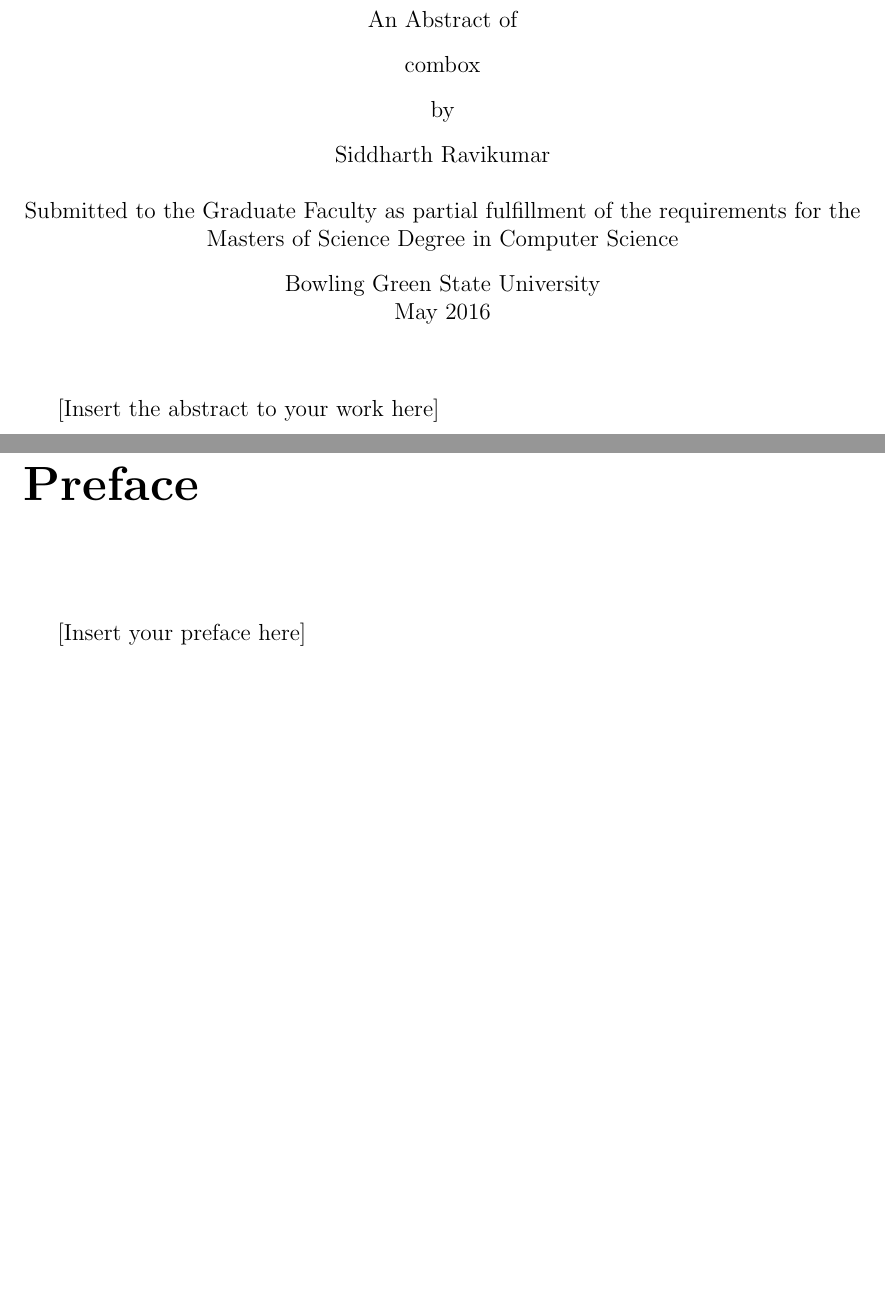
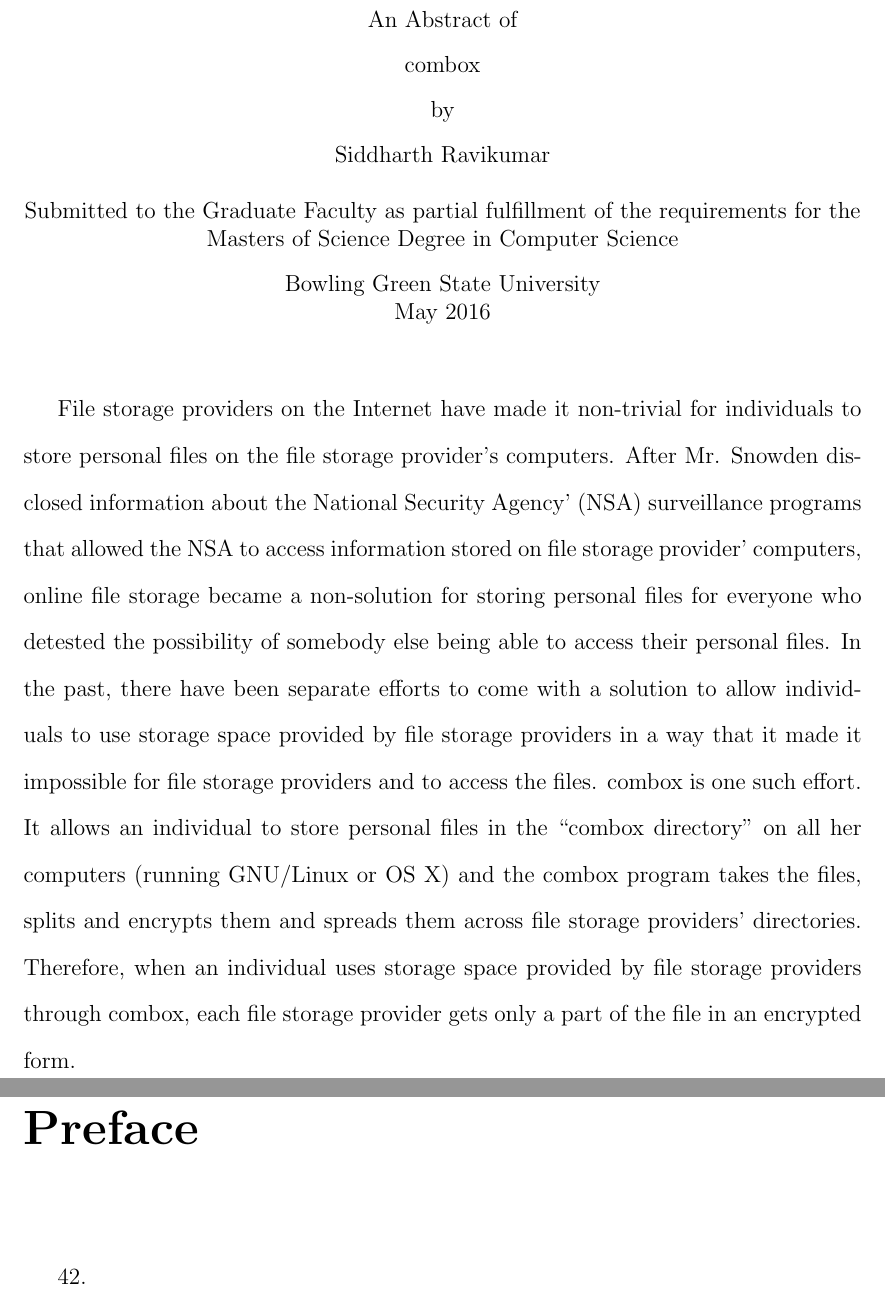
Before and after one commit to r5d/combox-paper, a LaTeX thesis (report/combox.tex): two parts of pages 3 and 10 of 17, joined at a grey line, cut so that both start at the same text, the shorter picture padded with empty space. Compiled offline with pdfLaTeX.

Commit message:
report: drafted a rickety abstract.

```diff
--- a/report/combox.tex
+++ b/report/combox.tex
@@ -179,7 +179,25 @@
 %        +----------------------------------------------------------+
 
 \begin{abstractpage}
-[Insert the abstract to your work here]
+  File storage providers on the Internet have made it non-trivial for
+  individuals to store personal files on the file storage provider's
+  computers. After Mr. Snowden disclosed information about the
+  National Security Agency' (NSA) surveillance programs that allowed
+  the NSA to access information stored on file storage provider'
+  computers, online file storage became a non-solution for storing
+  personal files for everyone who detested the possibility of somebody
+  else being able to access their personal files. In the past, there
+  have been separate efforts to come with a solution to allow
+  individuals to use storage space provided by file storage providers
+  in a way that it made it impossible for file storage providers and
+  to access the files. combox is one such effort. It allows an
+  individual to store personal files in the ``combox directory'' on
+  all her computers (running GNU/Linux or OS X) and the combox program
+  takes the files, splits and encrypts them and spreads them across
+  file storage providers' directories. Therefore, when an individual
+  uses storage space provided by file storage providers through
+  combox, each file storage provider gets only a part of the file in
+  an encrypted form.
 \end{abstractpage}
 
 %--------+----------------------------------------------------------+
@@ -282,7 +300,7 @@
 %        +----------------------------------------------------------+
 
 \begin{preface}
-[Insert your preface here]
+42.
 \end{preface}
 
 %XXXXXXXXXXXXXXXXXXXXXXXXXXXXXXXXXXXXXXXXXXXXXXXXXXXXXXXXXXXXXXXXXXXX
```
Also changed, not shown: report/combox-report.pdf, report/combox.tex (2 more changed lines).
